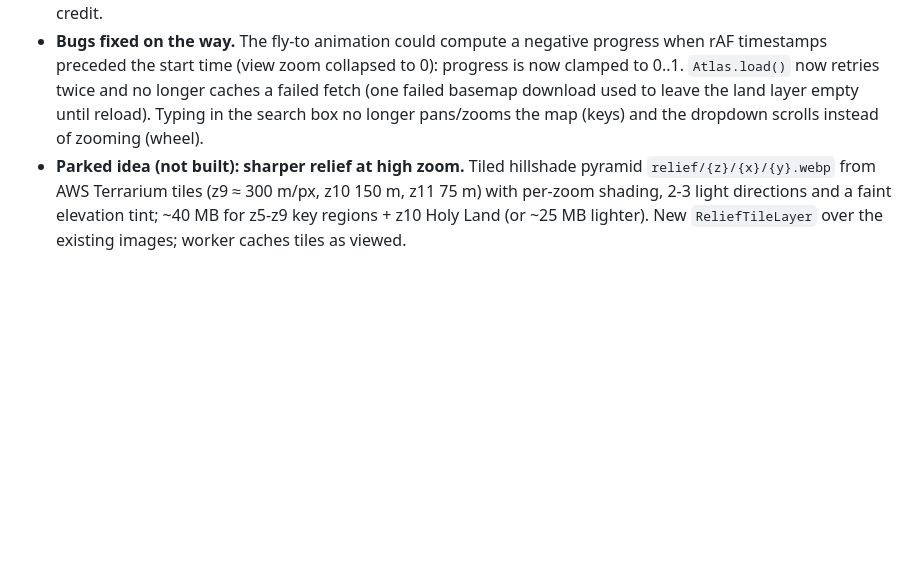
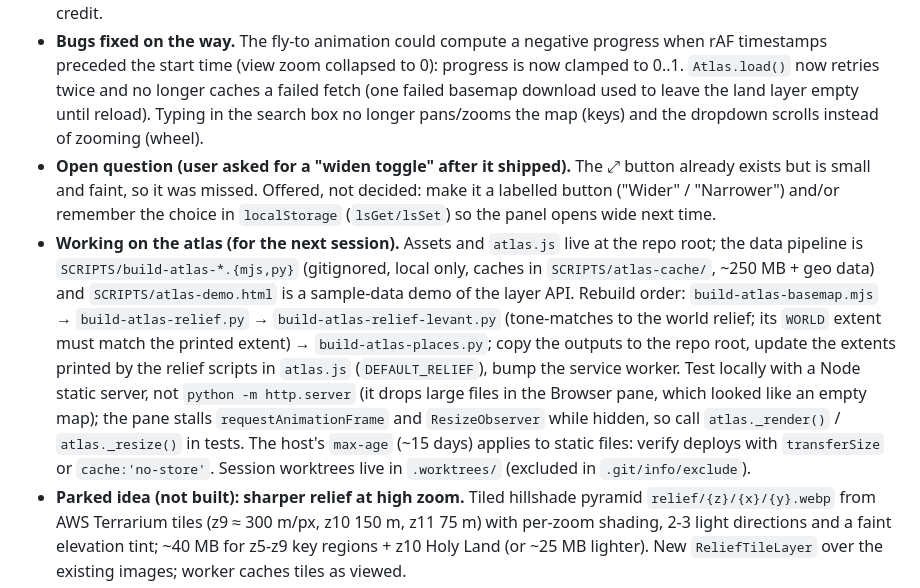
Before and after one commit to brandonr2630/coc-website, a Markdown page: handoff.md, the part around one of its changes. Rendered like a GitHub page; blank space fills up the shorter version.

Commit message:
docs: atlas handoff — open question on widen toggle, workflow and test notes
Co-Authored-By: Claude Sonnet 5.5 <noreply@anthropic.com>

```diff
--- a/handoff.md
+++ b/handoff.md
@@ -291,6 +291,8 @@ The atlas now shows the places named in the chapter being read, and has a search
 - **Enlarge button** (⤢) in the panel header: wide panel on desktop (overlays the text), nearly full-height sheet on phones. Needed because the map cannot zoom out past its limits, so a narrow panel cannot show places that are far apart (Esther 1: Ethiopia to India).
 - **Data.** `atlas-places.json` (103 KB) is built by `SCRIPTS/build-atlas-places.py` from `ancient.jsonl` (cache in `SCRIPTS/atlas-cache/geo/`). For each place it takes the highest-scoring identification (`score.time_total`) and its best resolution; confidence = 2 (≥500) / 1 (≥100) / 0; places with no coordinate (7: unknown, not a place…) and places never named in a translation (60) are dropped; 847 chapters have at least one place. Regions and rivers are a single representative point, not their outline. **Credit:** OpenBible.info (CC BY 4.0) is in the map's corner credit.
 - **Bugs fixed on the way.** The fly-to animation could compute a negative progress when rAF timestamps preceded the start time (view zoom collapsed to 0): progress is now clamped to 0..1. `Atlas.load()` now retries twice and no longer caches a failed fetch (one failed basemap download used to leave the land layer empty until reload). Typing in the search box no longer pans/zooms the map (keys) and the dropdown scrolls instead of zooming (wheel).
+- **Open question (user asked for a "widen toggle" after it shipped).** The ⤢ button already exists but is small and faint, so it was missed. Offered, not decided: make it a labelled button ("Wider" / "Narrower") and/or remember the choice in `localStorage` (`lsGet/lsSet`) so the panel opens wide next time.
+- **Working on the atlas (for the next session).** Assets and `atlas.js` live at the repo root; the data pipeline is `SCRIPTS/build-atlas-*.{mjs,py}` (gitignored, local only, caches in `SCRIPTS/atlas-cache/`, ~250 MB + geo data) and `SCRIPTS/atlas-demo.html` is a sample-data demo of the layer API. Rebuild order: `build-atlas-basemap.mjs` → `build-atlas-relief.py` → `build-atlas-relief-levant.py` (tone-matches to the world relief; its `WORLD` extent must match the printed extent) → `build-atlas-places.py`; copy the outputs to the repo root, update the extents printed by the relief scripts in `atlas.js` (`DEFAULT_RELIEF`), bump the service worker. Test locally with a Node static server, not `python -m http.server` (it drops large files in the Browser pane, which looked like an empty map); the pane stalls `requestAnimationFrame` and `ResizeObserver` while hidden, so call `atlas._render()` / `atlas._resize()` in tests. The host's `max-age` (~15 days) applies to static files: verify deploys with `transferSize` or `cache:'no-store'`. Session worktrees live in `.worktrees/` (excluded in `.git/info/exclude`).
 - **Parked idea (not built): sharper relief at high zoom.** Tiled hillshade pyramid `relief/{z}/{x}/{y}.webp` from AWS Terrarium tiles (z9 ≈ 300 m/px, z10 150 m, z11 75 m) with per-zoom shading, 2-3 light directions and a faint elevation tint; ~40 MB for z5-z9 key regions + z10 Holy Land (or ~25 MB lighter). New `ReliefTileLayer` over the existing images; worker caches tiles as viewed.
 - **Tested** (local Node static server, real Chrome pane; the Python server dropped large files and made the map look empty): Acts 27, Esther 1 (enlarged: all five places in view), Titus 1, Genesis 1 (empty), John 4, search ("jeru", "dalm", "spa", "rom"), pin cleared on navigation, dark theme, phone width. **Not tested:** a real phone, airplane mode, a screen reader; pins are not keyboard-focusable.
 
```
Also changed, not shown: other parts of handoff.md (+1 -1 lines).
